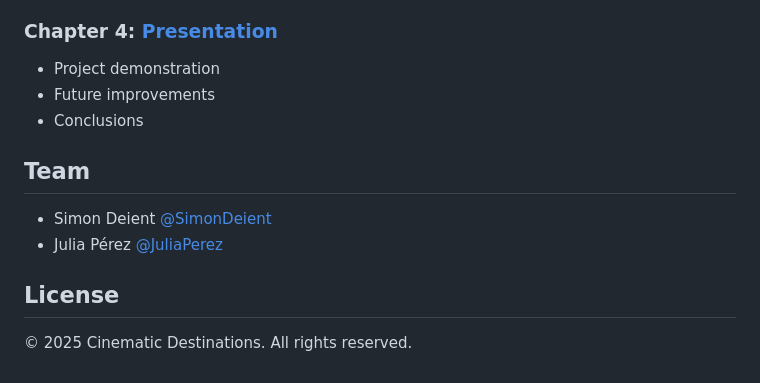
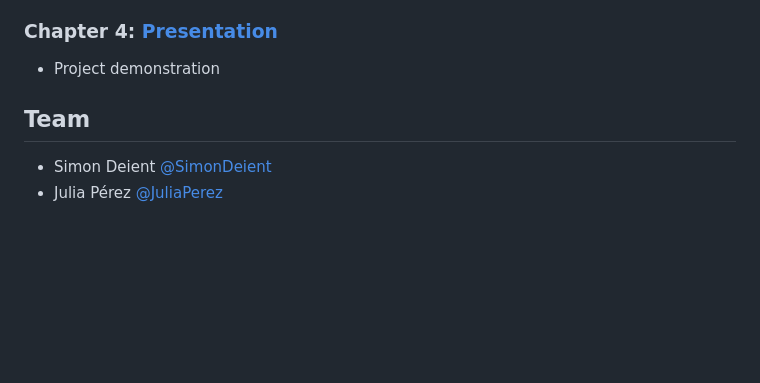
Before and after one commit to tcm24twg07/tcm24twg07, a Markdown page: README.md, the part around the change printed below. GitHub-like rendering; blank space fills up the shorter version.

```diff
--- a/README.md
+++ b/README.md
@@ -80,12 +80,7 @@ Cinematic Destinations is an interactive web platform dedicated to film tourism,
 
 ### Chapter 4: [Presentation](./doc/c4.md)
 * Project demonstration
-* Future improvements
-* Conclusions
 
 ## Team
 * Simon Deient [@SimonDeient](https://github.com/SimonDeient)
 * Julia Pérez [@JuliaPerez](https://github.com/JuliaPerez)
-
-## License
-© 2025 Cinematic Destinations. All rights reserved.
```
Also changed, not shown: other parts of README.md (+1 -1 lines).
